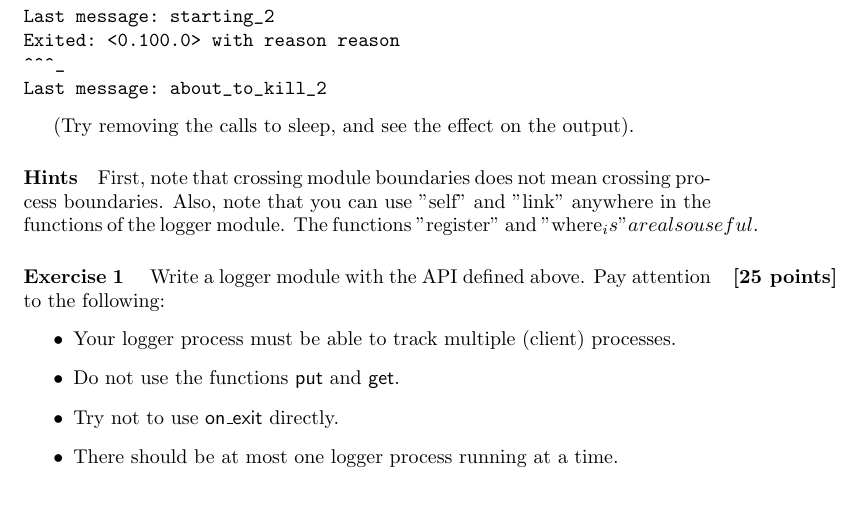
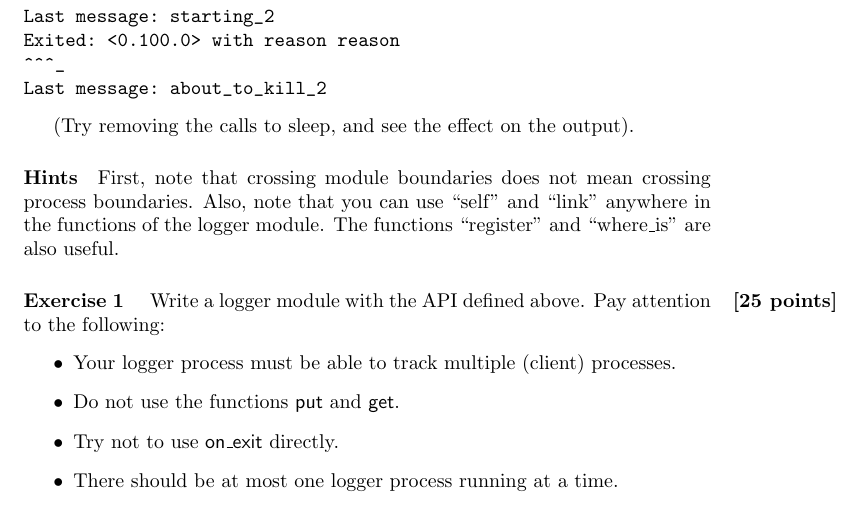
Before and after one commit to jyp/PLT-Course, a LaTeX problem sheet (Exercises/Week5/Concurrency Oriented Programming.tex): part of page 2 of 5, cut so that both start at the same text. Compiled offline with pdfLaTeX.

Commit message:
COP answers update

```diff
--- a/Exercises/Week5/Concurrency Oriented Programming.tex
+++ b/Exercises/Week5/Concurrency Oriented Programming.tex
@@ -100,8 +100,8 @@ Last message: about_to_kill_2
 
 \paragraph{Hints}
 First, note that crossing module boundaries does not mean crossing process boundaries.
-Also, note that you can use "self" and "link" anywhere in the functions of the logger module.
-The functions "register" and "where_is" are also useful.
+Also, note that you can use ``self'' and ``link'' anywhere in the functions of the logger module.
+The functions ``register'' and ``where\_is'' are also useful.
 
 
 \begin{question}{25}
```
Also changed, not shown: 3 other files.
